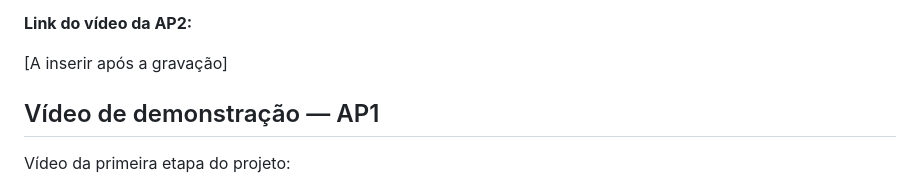
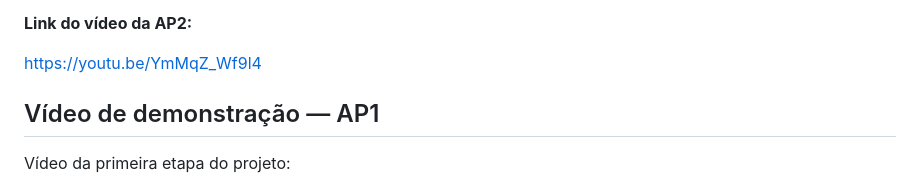
Before and after one commit to JVduarte0/AP2-C-, a Markdown page: README.md, the part around the change. Rendered like a GitHub page.

```diff
--- a/README.md
+++ b/README.md
@@ -233,7 +233,7 @@ O vídeo apresenta o funcionamento completo da aplicação, demonstrando:
 
 **Link do vídeo da AP2:**
 
-[A inserir após a gravação]
+https://youtu.be/YmMqZ_Wf9l4
 
 ## Vídeo de demonstração — AP1
 
```
